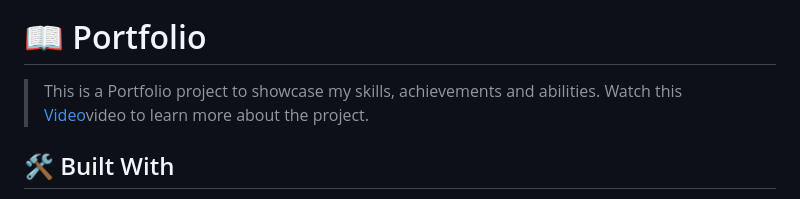
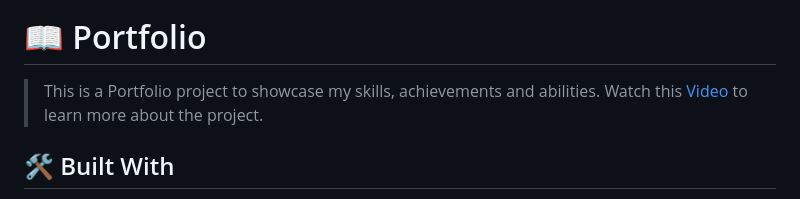
Before and after one commit to anyars-encarta/anyars-encarta.github.io, a Markdown page: README.md, the part around the change. GitHub-like rendering.

```diff
--- a/README.md
+++ b/README.md
@@ -40,7 +40,7 @@
 # 📖 Portfolio <a name="about-project"></a>
 
 > This is a Portfolio project to showcase my skills, achievements and abilities.
-Watch this [Video](https://www.loom.com/share/d61ef8b260cf44faaad891c75b2531bc?sid=a04ee694-76da-4c31-b39f-248350f8136d)video to learn more about the project.
+Watch this [Video](https://www.loom.com/share/d61ef8b260cf44faaad891c75b2531bc?sid=a04ee694-76da-4c31-b39f-248350f8136d) to learn more about the project.
 
 ## 🛠 Built With <a name="built-with"></a>
 1. HTML
```
